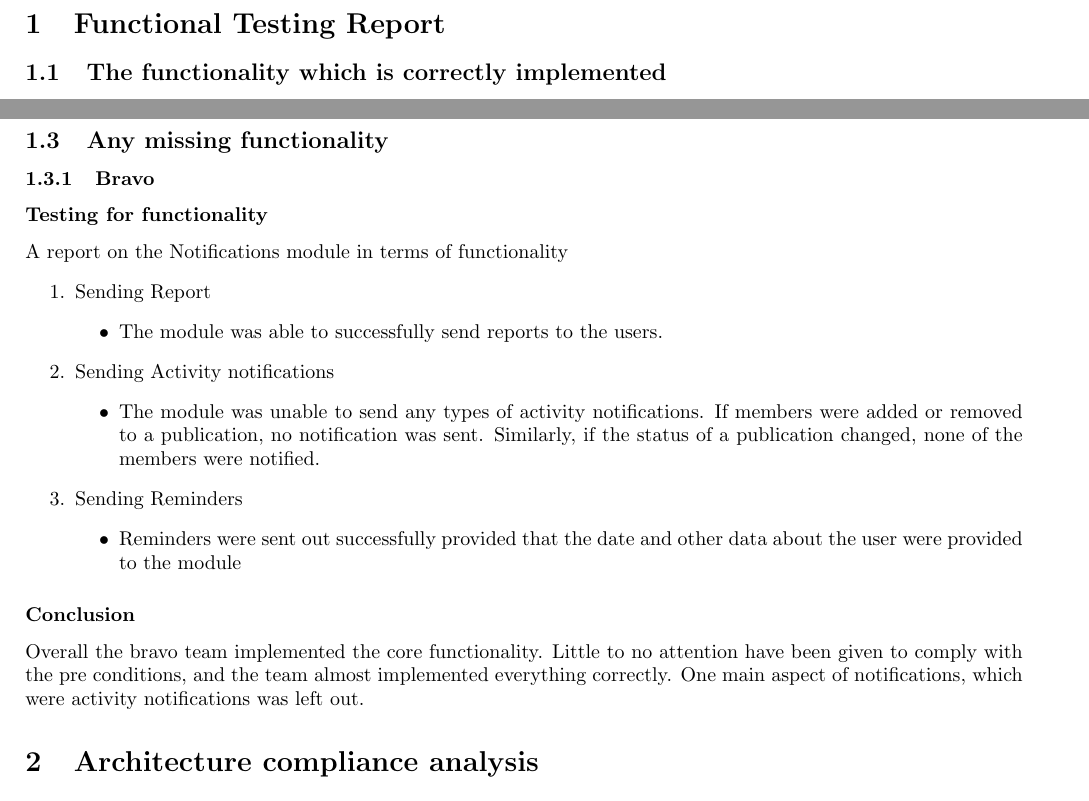
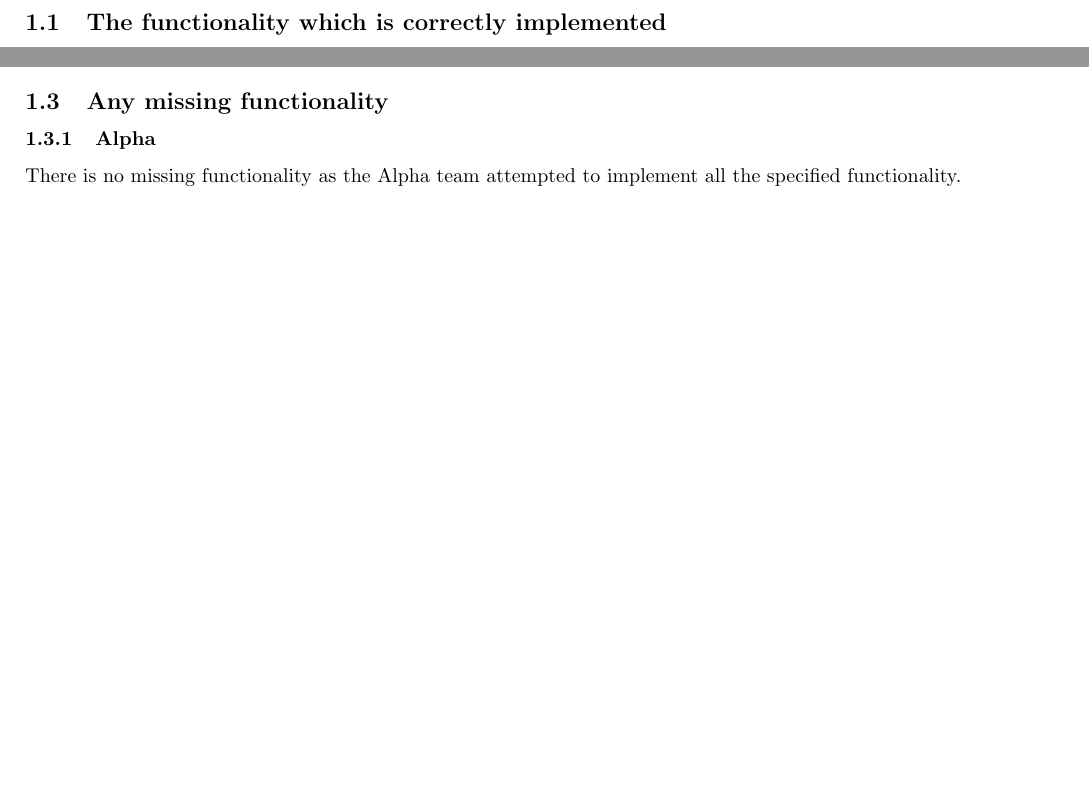
Before and after one commit to Tim-kirker/NotificationsTesting, a LaTeX document (Notifications.tex): two parts of pages 3 and 8 of 10 before the commit and two parts of pages 3 and 7 of 9 after it, joined at a grey line, cut at the place of the change, the shorter picture padded with empty space. Compiled offline with pdfLaTeX.

Commit message:
Added 1c for Alpha. I don't know what else to add

```diff
--- a/Notifications.tex
+++ b/Notifications.tex
@@ -69,7 +69,8 @@
 \input{./1b}
 
 \subsection{Any missing functionality}
-\input {./1c}
+\subsubsection{Alpha}
+There is no missing functionality as the Alpha team attempted to implement all the specified functionality.
 
 
 \section{Architecture compliance analysis}
```
